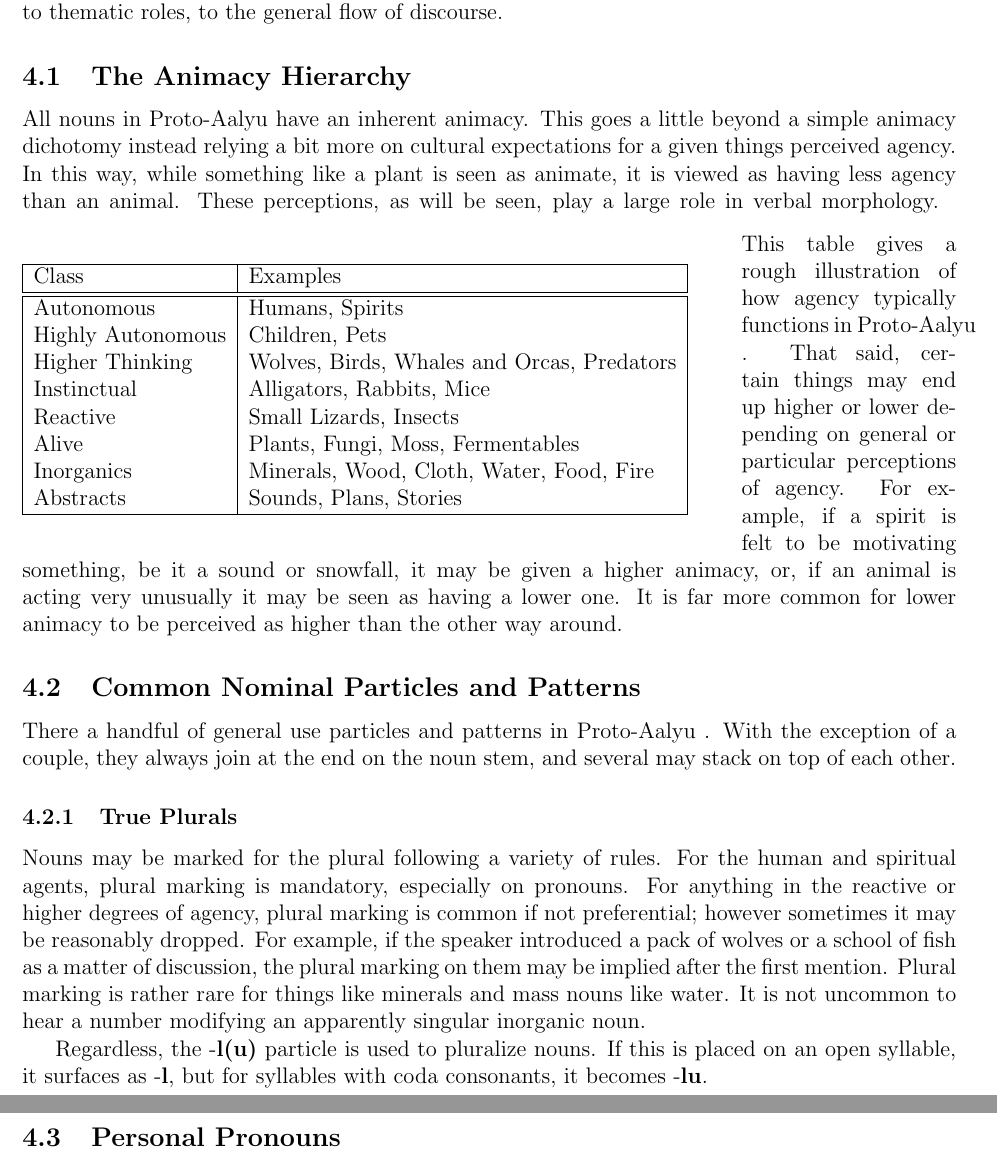
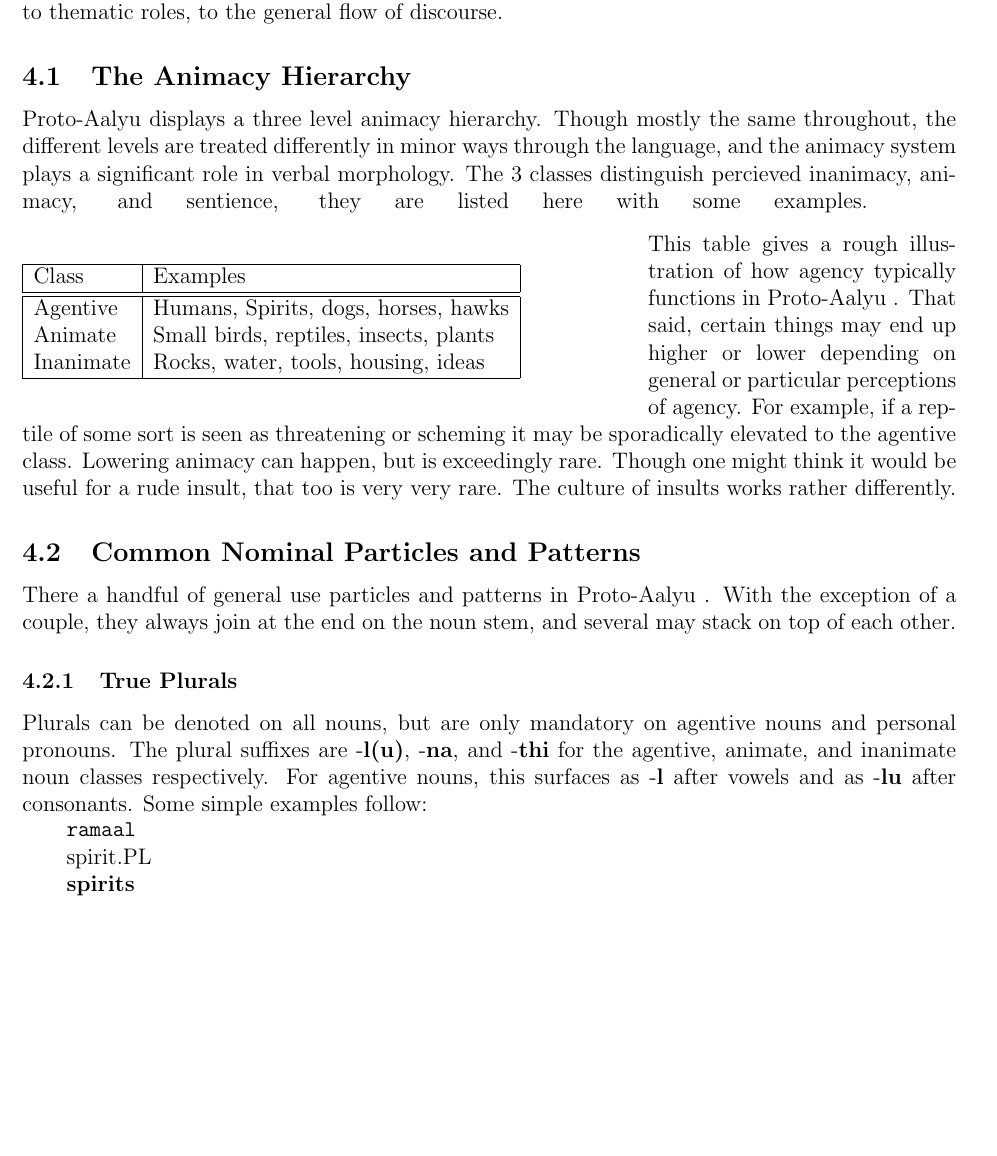
Before and after one commit to jsburke/Conlangs, a LaTeX document (langs/Proto-Aalyu/Proto-Aalyu.tex, which reads langs/Proto-Aalyu/gloss.tex, langs/Proto-Aalyu/meta.tex, langs/Proto-Aalyu/nouns.tex): two parts of pages 7 and 8 of 9 before the commit and part of page 7 of 7 after it, the two joined at a grey line, cut so that both start at the same text, the shorter picture padded with empty space. Compiled offline with pdfLaTeX.

Commit message:
work on nouns a little

```diff
--- a/langs/Proto-Aalyu/Proto-Aalyu.tex
+++ b/langs/Proto-Aalyu/Proto-Aalyu.tex
@@ -1,6 +1,8 @@
 \documentclass[12pt,letterpaper]{article}
 
 \input{meta}
+\input{particles}
+\input{gloss}
 
 \title{The \langname Language}
 \date{\today}
--- /dev/null
+++ b/langs/Proto-Aalyu/gloss.tex
@@ -0,0 +1,2 @@
+\newcommand{\glplural}{.PL}
+\newcommand{\globv}{.OBV}
--- a/langs/Proto-Aalyu/meta.tex
+++ b/langs/Proto-Aalyu/meta.tex
@@ -61,3 +61,11 @@
 
 \newcommand{\langname}{Proto-Aalyu\space}
 \newcommand{\phonemic}[1]{\textbackslash #1\textbackslash}
+
+\newcommand{\example}[3]{
+\begin{tabular}{l}
+  \texttt{#1} \\
+  #2          \\
+  \textbf{#3} \\
+\end{tabular}
+}
--- a/langs/Proto-Aalyu/nouns.tex
+++ b/langs/Proto-Aalyu/nouns.tex
@@ -2,28 +2,22 @@
 Nouns in \langname are clearly an inflectional category of words, however the degree of morphology attached to nouns is fairly light. All nouns have an implicit animacy that fits into a loose hierarchy which has some minor effects on how nouns may be inflected. As will be seen, this animacy hierarchy has some importance in the verbal morphology as well. Furthermore, third person nouns are marked for obviation for various reasons ranging from sentence level distinctions, to thematic roles, to the general flow of discourse.
 
 \subsection{The Animacy Hierarchy}
-All nouns in \langname have an inherent animacy. This goes a little beyond a simple animacy dichotomy instead relying a bit more on cultural expectations for a given things perceived agency. In this way, while something like a plant is seen as animate, it is viewed as having less agency than an animal. These perceptions, as will be seen, play a large role in verbal morphology.
+\langname displays a three level animacy hierarchy. Though mostly the same throughout, the different levels are treated differently in minor ways through the language, and the animacy system plays a significant role in verbal morphology. The 3 classes distinguish percieved inanimacy, animacy, and sentience, they are listed here with some examples.
 \vspace{3mm}
-  \begin{wrapfigure}{l}{0.75\textwidth}
+  \begin{wrapfigure}{l}{0.65\textwidth}
     \begin{tabular}{|l|l|}
       \hline
-      Class             & Examples                                    \\ \hline \hline
-      Autonomous        & Humans, Spirits                             \\
-      Highly Autonomous & Children, Pets                              \\  % predates domesticated livestock
-      Higher Thinking   & Wolves, Birds, Whales and Orcas, Predators  \\
-      Instinctual       & Alligators, Rabbits, Mice                   \\
-      Reactive          & Small Lizards, Insects                      \\
-      Alive             & Plants, Fungi, Moss, Fermentables           \\
-      Inorganics        & Minerals, Wood, Cloth, Water, Food, Fire    \\
-      Abstracts         & Sounds, Plans, Stories                      \\ \hline
+      Class           & Examples                               \\ \hline \hline
+      Agentive        & Humans, Spirits, dogs, horses, hawks   \\
+      Animate         & Small birds, reptiles, insects, plants \\  % predates domesticated livestock
+      Inanimate       & Rocks, water, tools, housing, ideas    \\ \hline
     \end{tabular}
   \end{wrapfigure}
-  This table gives a rough illustration of how agency typically functions in \langname. That said, certain things may end up higher or lower depending on general or particular perceptions of agency. For example, if a spirit is felt to be motivating something, be it a sound or snowfall, it may be given a higher animacy, or, if an animal is acting very unusually it may be seen as having a lower one. It is far more common for lower animacy to be perceived as higher than the other way around.
+  This table gives a rough illustration of how agency typically functions in \langname. That said, certain things may end up higher or lower depending on general or particular perceptions of agency. For example, if a reptile of some sort is seen as threatening or scheming it may be sporadically elevated to the agentive class. Lowering animacy can happen, but is exceedingly rare. Though one might think it would be useful for a rude insult, that too is very very rare. The culture of insults works rather differently.
 
 \subsection{Common Nominal Particles and Patterns}
 There a handful of general use particles and patterns in \langname. With the exception of a couple, they always join at the end on the noun stem, and several may stack on top of each other.
   \subsubsection{True Plurals}
-  Nouns may be marked for the plural following a variety of rules. For the human and spiritual agents, plural marking is mandatory, especially on pronouns. For anything in the reactive or higher degrees of agency, plural marking is common if not preferential; however sometimes it may be reasonably dropped. For example, if the speaker introduced a pack of wolves or a school of fish as a matter of discussion, the plural marking on them may be implied after the first mention. Plural marking is rather rare for things like minerals and mass nouns like water. It is not uncommon to hear a number modifying an apparently singular inorganic noun.\par
-  Regardless, the -\textbf{l(u)} particle is used to pluralize nouns. If this is placed on an open syllable, it surfaces as -\textbf{l}, but for syllables with coda consonants, it becomes -\textbf{lu}.
+  Plurals can be denoted on all nouns, but are only mandatory on agentive nouns and personal pronouns. The plural suffixes are \particletext{\agtplural}, \particletext{\animplural}, and \particletext{\inanplural} for the agentive, animate, and inanimate noun classes respectively. For agentive nouns, this surfaces as \particletext{\agtvowelplural} after vowels and as \particletext{\agtconsplural} after consonants. Some simple examples follow:
 
-\subsection{Personal Pronouns}
+\example{ramaa\agtvowelplural}{spirit.PL}{spirits}
```
Also changed, not shown: langs/Proto-Aalyu/particles.tex (added, +34 -0 lines), langs/Proto-Aalyu/Proto-Aalyu.pdf (added), langs/Proto-Aalyu/nouns.tex (8 more changed lines).
